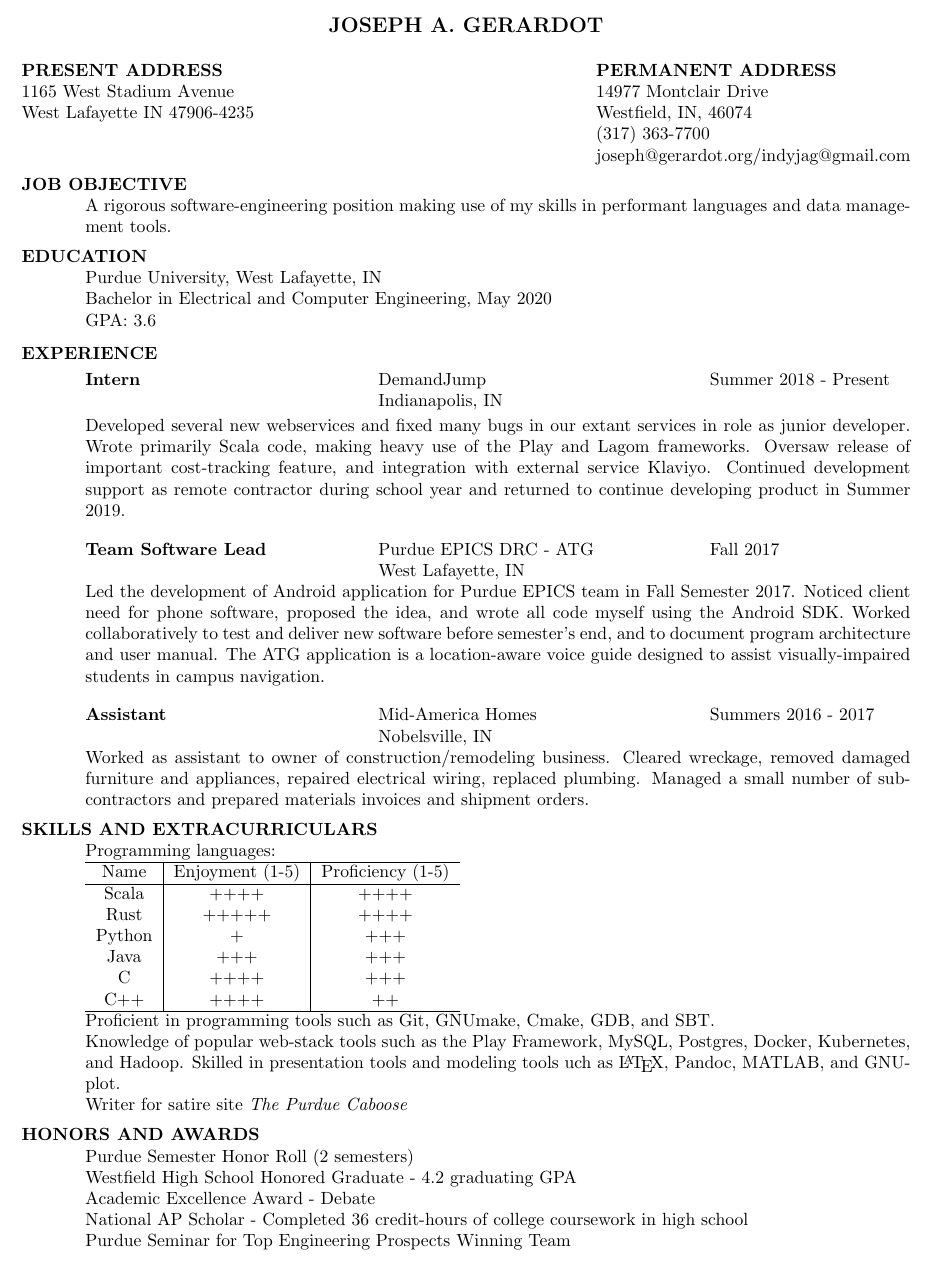
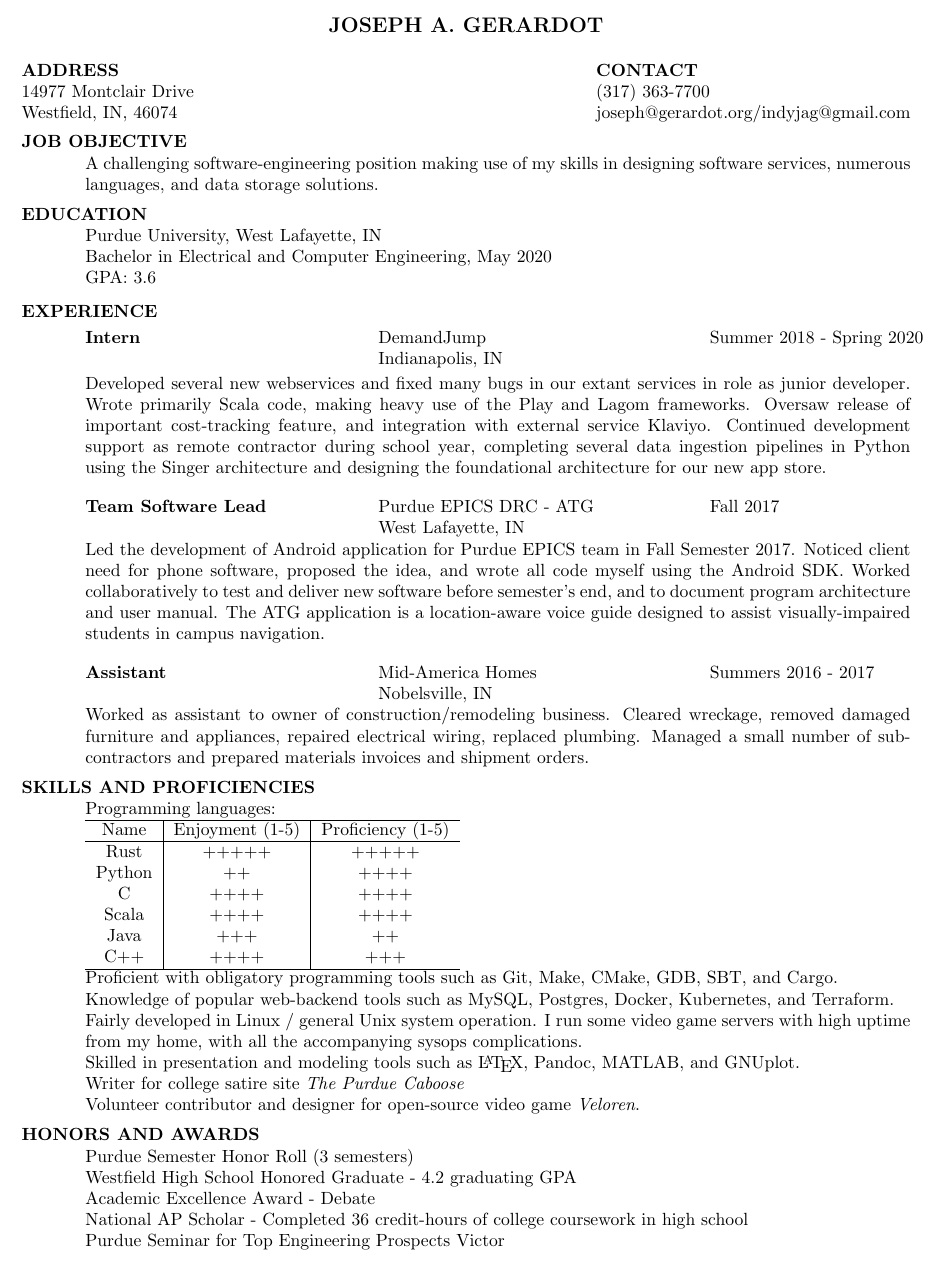
Before and after one commit to Qwertycrackers/resume, a LaTeX CV (res.tex): part of the page, cut so that both start at the same text. Compiled offline with pdfLaTeX.

Commit message:
Update for Spring 2020

```diff
--- a/res.tex
+++ b/res.tex
@@ -13,14 +13,15 @@
 \name{JOSEPH A. GERARDOT\\[12pt]}     % the \\[12pt] adds a blank
 				        % line after name
 
-\address{\bf  PRESENT ADDRESS\\ 1165 West Stadium Avenue \\ West Lafayette IN 47906-4235 }
-\address{\bf PERMANENT ADDRESS \\ 14977 Montclair Drive \\ Westfield, IN, 46074 \\ (317) 363-7700 \\ joseph@gerardot.org/indyjag@gmail.com }
+%\address{\bf  PRESENT ADDRESS\\ 200 North Street\\ West Lafayette IN 47906-4235 }
+\address{\bf ADDRESS\\ 14977 Montclair Drive \\ Westfield, IN, 46074}
+\address{\bf CONTACT\\ (317) 363-7700 \\ joseph@gerardot.org/indyjag@gmail.com }
 
 \begin{resume}
 
 \vspace{-10pt}\section{JOB OBJECTIVE}
-	A rigorous software-engineering position making use of my skills in performant languages
-  and data management tools.
+	A challenging software-engineering position making use of my skills in designing software services,
+	numerous languages, and data storage solutions.
 \vspace{-10pt}\section{EDUCATION}
     Purdue University, West Lafayette, IN \\
     Bachelor in Electrical and Computer Engineering, May 2020   \\
@@ -30,14 +31,15 @@
    \vspace{-0.1in}
 	\begin{tabbing}
    \hspace{2.3in}\= \hspace{2.6in}\= \kill % set up two tab positions
-    {\bf Intern} \>DemandJump \>Summer 2018 - Present \\
+    {\bf Intern} \>DemandJump \>Summer 2018 - Spring 2020 \\
                              \>Indianapolis, IN
    \end{tabbing}\vspace{-20pt}      % suppress blank line after tabbing
   Developed several new webservices and fixed many bugs in our extant services in role as junior
   developer. Wrote primarily Scala code, making heavy use of the Play and Lagom frameworks. Oversaw release of important cost-tracking feature, and integration with external service
-  Klaviyo. Continued development support as remote contractor during school year and returned to
-  continue developing product in Summer 2019.
-  \vspace{-10pt}\begin{tabbing}
+  Klaviyo. Continued development support as remote contractor during school year, completing several
+	data ingestion pipelines in Python using the Singer architecture and designing the foundational architecture
+	for our new app store.
+	\vspace{-10pt}\begin{tabbing}
    \hspace{2.3in}\= \hspace{2.6in}\= \kill % set up two tab positions
     {\bf Team Software Lead} \>Purdue EPICS DRC - ATG \>Fall 2017 \\
                              \>West Lafayette, IN
@@ -54,30 +56,32 @@
 	Cleared wreckage, removed damaged furniture and appliances, repaired electrical wiring, replaced plumbing.
 	Managed a small number of sub-contractors and prepared materials invoices and shipment orders.
 
-\vspace{-10pt}\section{SKILLS AND EXTRACURRICULARS}
+\vspace{-10pt}\section{SKILLS AND PROFICIENCIES}
   Programming languages:\\
   \begin{tabular}{c | c | c}
     \hline
     Name & Enjoyment (1-5) & Proficiency (1-5) \\\hline
+    Rust & +++++ & +++++ \\
+    Python & ++ & ++++ \\
+    C & ++++ & ++++ \\
     Scala & ++++ & ++++ \\
-    Rust & +++++ & ++++ \\
-    Python & + & +++ \\
-    Java & +++ & +++ \\
-    C & ++++ & +++ \\
-    C++ & ++++ & ++ \\
+    Java & +++ & ++ \\
+    C++ & ++++ & +++ \\
     \hline
   \end{tabular}\\
-	Proficient in programming tools such as Git, GNUmake, Cmake, GDB, and SBT. \\
-  Knowledge of popular web-stack tools such as the Play Framework, MySQL, Postgres, Docker, Kubernetes, and Hadoop.
-	Skilled in presentation tools and modeling tools uch as \LaTeX, Pandoc, MATLAB, and GNUplot. \\
-	Writer for satire site \emph{The Purdue Caboose}
+	Proficient with obligatory programming tools such as Git, Make, CMake, GDB, SBT, and Cargo. \\
+  Knowledge of popular web-backend tools such as MySQL, Postgres, Docker, Kubernetes, and Terraform.\\
+  	Fairly developed in Linux / general Unix system operation. I run some video game servers with high uptime from my home, with all the accompanying sysops complications.\\
+	Skilled in presentation and modeling tools such as \LaTeX, Pandoc, MATLAB, and GNUplot. \\
+	Writer for college satire site \emph{The Purdue Caboose} \\
+	Volunteer contributor and designer for open-source video game \emph{Veloren}.
 
 \vspace{-10pt}\section{HONORS AND AWARDS}
-  Purdue Semester Honor Roll (2 semesters) \\
+  Purdue Semester Honor Roll (3 semesters) \\
 	Westfield High School Honored Graduate - 4.2 graduating GPA \\
 	Academic Excellence Award - Debate \\
 	National AP Scholar - Completed 36 credit-hours of college coursework in high school \\
-  Purdue Seminar for Top Engineering Prospects Winning Team \\
+  Purdue Seminar for Top Engineering Prospects Victor \\
 
 \end{resume}
 \end{document}
```
Also changed, not shown: Makefile.
